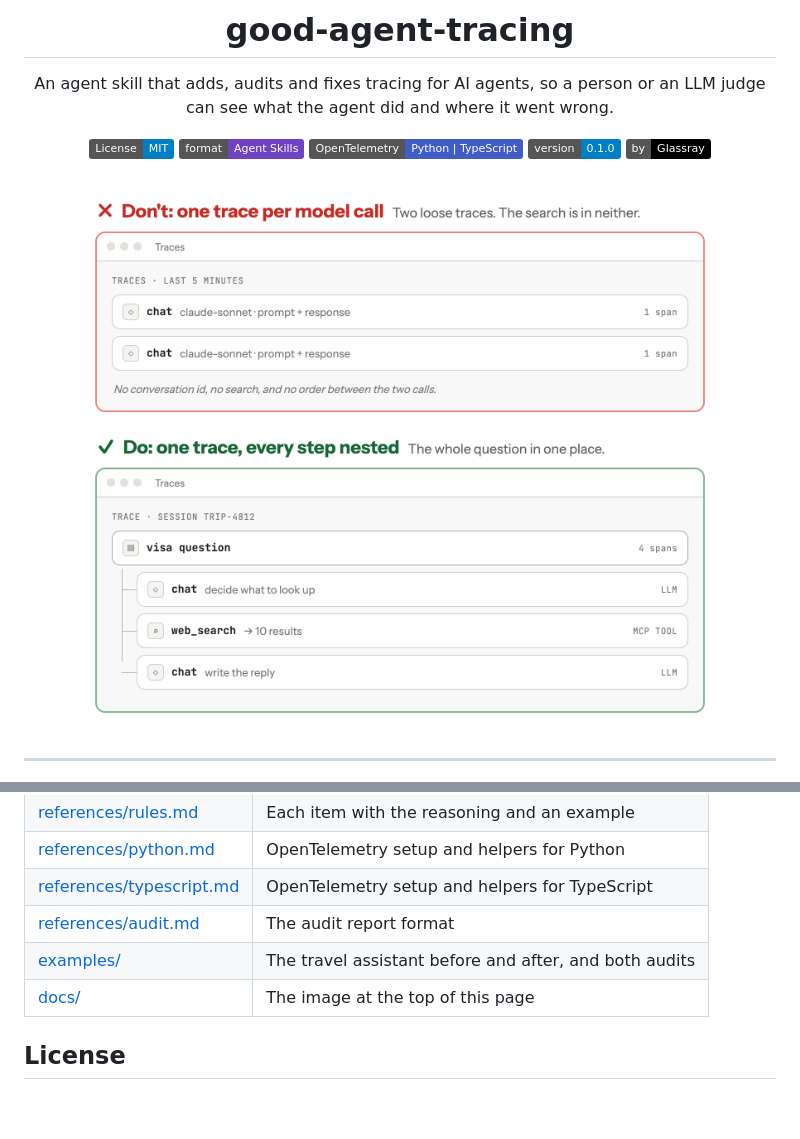
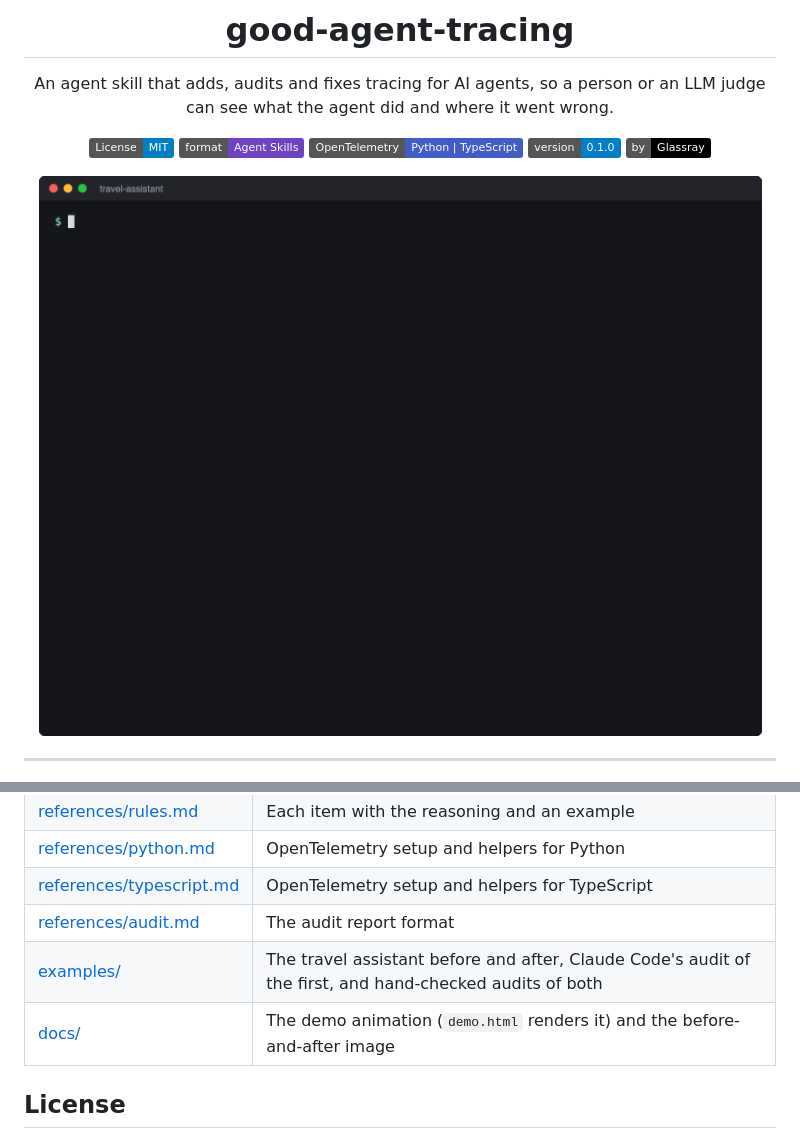
Before and after one commit to glassray/good-agent-tracing, a Markdown page: README.md, 2 parts joined by grey strips. Drawn GitHub-style; pictures changed too: docs/demo.gif (added); badges without logos; blank space fills up the shorter version.

```diff
--- a/README.md
+++ b/README.md
@@ -11,7 +11,7 @@ see what the agent did and where it went wrong.
 [![Version 0.1.0](https://img.shields.io/badge/version-0.1.0-informational)](SKILL.md)
 [![Glassray](https://img.shields.io/badge/by-Glassray-black)](https://www.glassray.ai)
 
-<img src="docs/before-after.png" alt="Before: two loose traces, one per model call, with no search and no conversation id. After: one trace for the visa question with both model calls and the web search nested under it" width="680">
+<img src="docs/demo.gif" alt="Claude Code runs the skill on a travel assistant: 13 of 16 tracing items are missing and 2 are partial, each with the file and line, followed by what to fix first" width="780">
 
 </div>
 
@@ -157,8 +163,8 @@ and asks before sending data anywhere.
 | [references/python.md](references/python.md) | OpenTelemetry setup and helpers for Python |
 | [references/typescript.md](references/typescript.md) | OpenTelemetry setup and helpers for TypeScript |
 | [references/audit.md](references/audit.md) | The audit report format |
-| [examples/](examples/) | The travel assistant before and after, and both audits |
-| [docs/](docs/) | The image at the top of this page |
+| [examples/](examples/) | The travel assistant before and after, Claude Code's audit of the first, and hand-checked audits of both |
+| [docs/](docs/) | The demo animation (`demo.html` renders it) and the before-and-after image |
 
 ## License
 
```
Also changed, not shown: other parts of README.md (+13 -7 lines), examples/audit-claude-code.md (added, +37 -0 lines), 2 other files.
